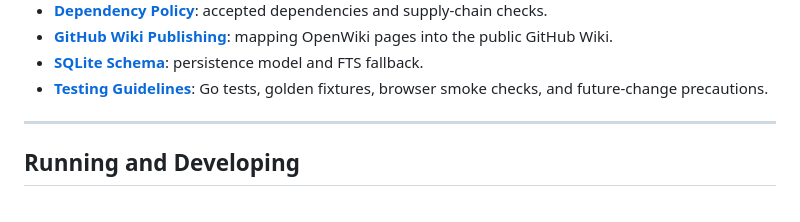
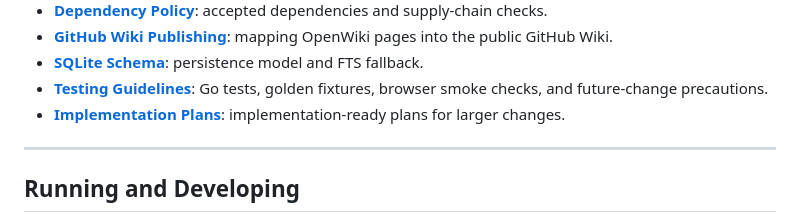
Before and after one commit to glnarayanan/arivu, a Markdown page: openwiki/quickstart.md, the part around the change. GitHub-like rendering.

```diff
--- a/openwiki/quickstart.md
+++ b/openwiki/quickstart.md
@@ -24,6 +24,7 @@ Use the following section pages to explore specific areas of the repository:
 - **[GitHub Wiki Publishing](operations/github-wiki.md)**: mapping OpenWiki pages into the public GitHub Wiki.
 - **[SQLite Schema](reference/sqlite-schema.md)**: persistence model and FTS fallback.
 - **[Testing Guidelines](testing/tactics.md)**: Go tests, golden fixtures, browser smoke checks, and future-change precautions.
+- **[Implementation Plans](plans/README.md)**: implementation-ready plans for larger changes.
 
 ---
 
```
Also changed, not shown: openwiki/plans/2026-07-09-001-restore-legacy-parity-regressions.md (added, +391 -0 lines), openwiki/plans/README.md (added, +5 -0 lines).
